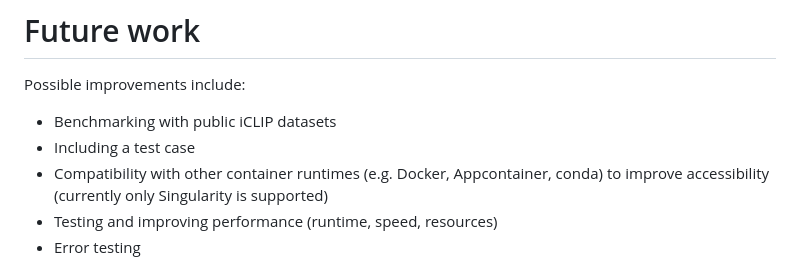
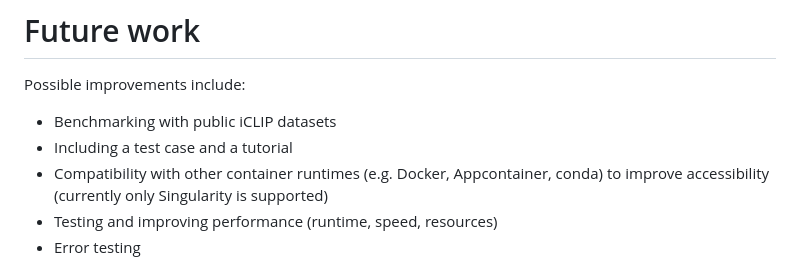
Before and after one commit to lumc-sasc/wf-iclipseq, a Markdown page: README.md, the part around the change printed below. Drawn GitHub-style.

```diff
--- a/README.md
+++ b/README.md
@@ -116,7 +118,7 @@ TBA.
 Possible improvements include:
 
 - Benchmarking with public iCLIP datasets
-- Including a test case
+- Including a test case and a tutorial
 - Compatibility with other container runtimes (e.g. Docker, Appcontainer, conda) to improve accessibility (currently only Singularity is supported)
 - Testing and improving performance (runtime, speed, resources)
 - Error testing
```
Also changed, not shown: other parts of README.md (+2 -0 lines).
